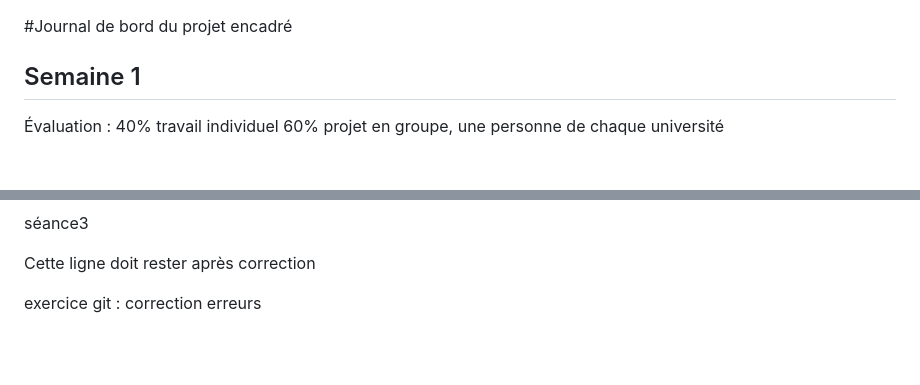
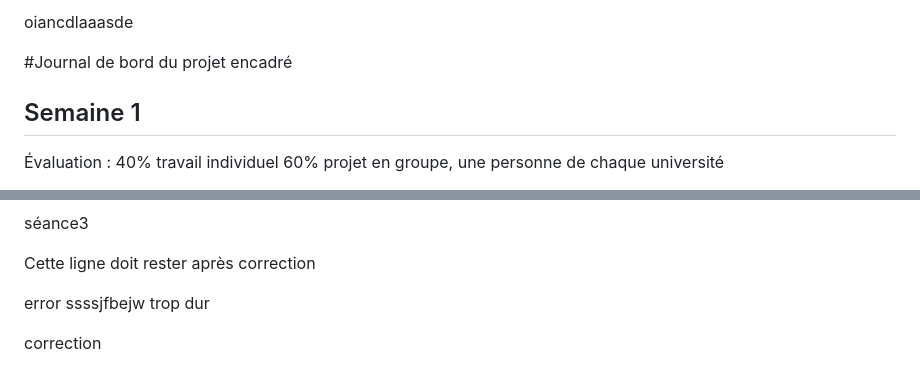
Before and after one commit to Xiaobo33/PPE1-2024, a Markdown page: journal.md, 2 parts joined by grey strips. GitHub-like rendering; blank space fills up the shorter version.

Commit message:
Ajout de correction

```diff
--- a/journal.md
+++ b/journal.md
@@ -1,3 +1,5 @@
+oiancdlaaasde
+
 #Journal de bord du projet encadré
 ## Semaine 1
 Évaluation :
@@ -67,4 +69,8 @@ séance3
 
 Cette ligne doit rester après correction
 
-exercice git : correction erreurs
+error
+ssssjfbejw
+trop dur
+
+correction
```
